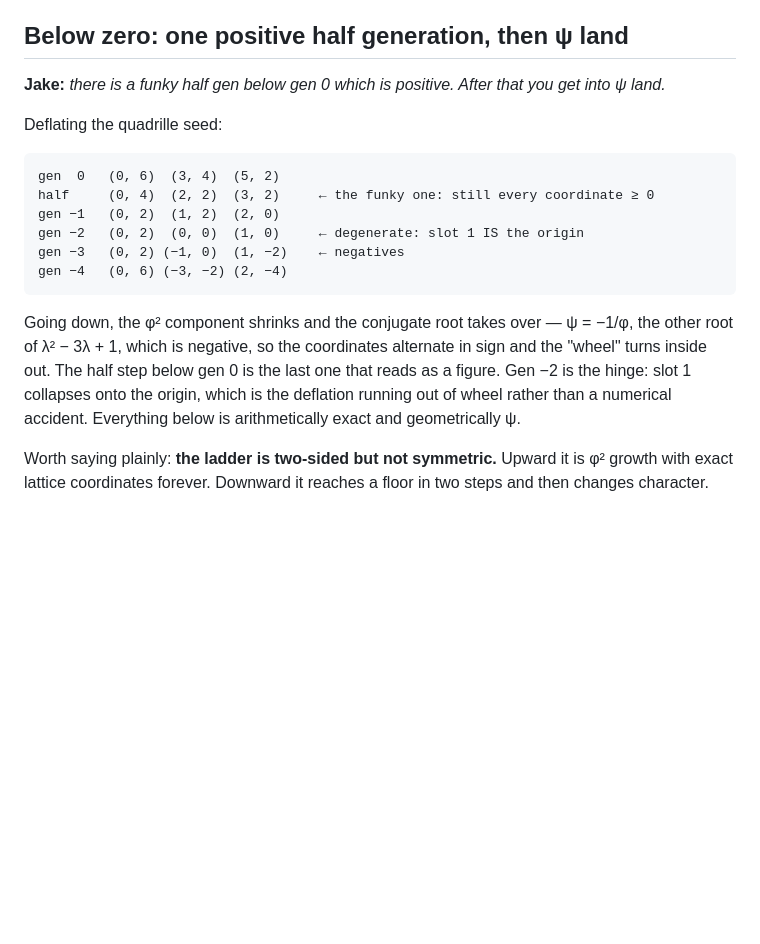
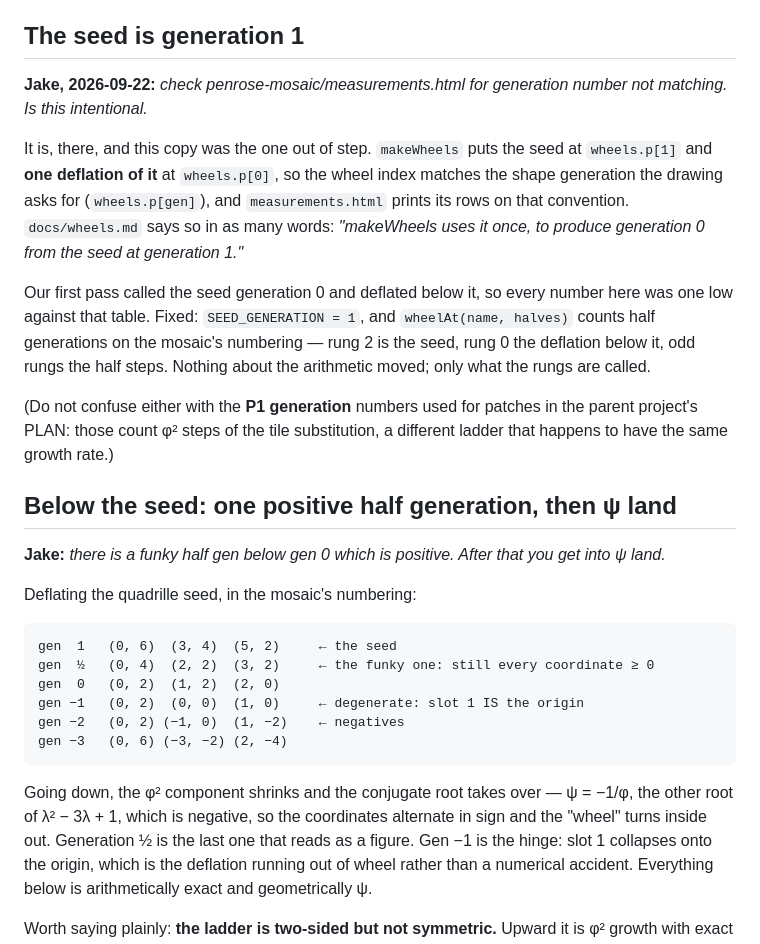
Before and after one commit to Jakeoil/pentagrid, a Markdown page: discrete-directions/NOTES.md, the part around the change. Rendered like a GitHub page; blank space fills up the shorter version.

Commit message:
NOTES: renumber to the mosaic's generations, and record why
Co-Authored-By: Claude Opus 5 <noreply@anthropic.com>
Claude-Session: https://claude.ai/code/session_01YBP8BwYePZQGZPg94Gm9mQ

```diff
--- a/discrete-directions/NOTES.md
+++ b/discrete-directions/NOTES.md
@@ -52,24 +52,46 @@ reachable exactly in x and up to that alternation in y, and **the wheels store
 φ² because that is where the two coordinates agree.** That is the structural
 reason for the even-generation ladder, not a choice.
 
-## Below zero: one positive half generation, then ψ land
+## The seed is generation 1
+
+**Jake, 2026-09-22:** *check penrose-mosaic/measurements.html for generation
+number not matching. Is this intentional.*
+
+It is, there, and this copy was the one out of step. `makeWheels` puts the seed
+at `wheels.p[1]` and **one deflation of it** at `wheels.p[0]`, so the wheel
+index matches the shape generation the drawing asks for (`wheels.p[gen]`), and
+`measurements.html` prints its rows on that convention. `docs/wheels.md` says so
+in as many words: *"makeWheels uses it once, to produce generation 0 from the
+seed at generation 1."*
+
+Our first pass called the seed generation 0 and deflated below it, so every
+number here was one low against that table. Fixed: `SEED_GENERATION = 1`, and
+`wheelAt(name, halves)` counts half generations on the mosaic's numbering —
+rung 2 is the seed, rung 0 the deflation below it, odd rungs the half steps.
+Nothing about the arithmetic moved; only what the rungs are called.
+
+(Do not confuse either with the **P1 generation** numbers used for patches in
+the parent project's PLAN: those count φ² steps of the tile substitution, a
+different ladder that happens to have the same growth rate.)
+
+## Below the seed: one positive half generation, then ψ land
 
 **Jake:** *there is a funky half gen below gen 0 which is positive. After that
 you get into ψ land.*
 
-Deflating the quadrille seed:
+Deflating the quadrille seed, in the mosaic's numbering:
 
-    gen  0   (0, 6)  (3, 4)  (5, 2)
-    half     (0, 4)  (2, 2)  (3, 2)     ← the funky one: still every coordinate ≥ 0
-    gen −1   (0, 2)  (1, 2)  (2, 0)
-    gen −2   (0, 2)  (0, 0)  (1, 0)     ← degenerate: slot 1 IS the origin
-    gen −3   (0, 2) (−1, 0)  (1, −2)    ← negatives
-    gen −4   (0, 6) (−3, −2) (2, −4)
+    gen  1   (0, 6)  (3, 4)  (5, 2)     ← the seed
+    gen  ½   (0, 4)  (2, 2)  (3, 2)     ← the funky one: still every coordinate ≥ 0
+    gen  0   (0, 2)  (1, 2)  (2, 0)
+    gen −1   (0, 2)  (0, 0)  (1, 0)     ← degenerate: slot 1 IS the origin
+    gen −2   (0, 2) (−1, 0)  (1, −2)    ← negatives
+    gen −3   (0, 6) (−3, −2) (2, −4)
 
 Going down, the φ² component shrinks and the conjugate root takes over — ψ =
 −1/φ, the other root of λ² − 3λ + 1, which is negative, so the coordinates
-alternate in sign and the "wheel" turns inside out. The half step below gen 0 is
-the last one that reads as a figure. Gen −2 is the hinge: slot 1 collapses onto
+alternate in sign and the "wheel" turns inside out. Generation ½ is the last one
+that reads as a figure. Gen −1 is the hinge: slot 1 collapses onto
 the origin, which is the deflation running out of wheel rather than a numerical
 accident. Everything below is arithmetically exact and geometrically ψ.
 
```
